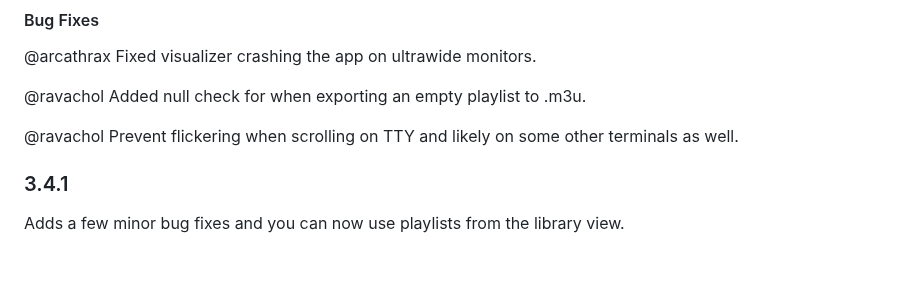
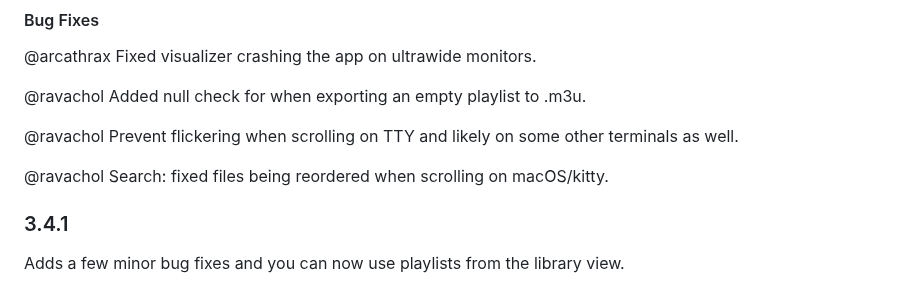
Before and after one commit to ravachol/kew, a Markdown page: CHANGELOG.md, the part around the change. Drawn GitHub-style; blank space fills up the shorter version.

Commit message:
changelog

```diff
--- a/CHANGELOG.md
+++ b/CHANGELOG.md
@@ -66,6 +66,9 @@ Thank you also to a new sponsor, @BasedScience! You can join him at https://ko-f
 
 @ravachol
         Prevent flickering when scrolling on TTY and likely on some other terminals as well.
+
+@ravachol
+        Search: fixed files being reordered when scrolling on macOS/kitty.
 
 ### 3.4.1
 
```
